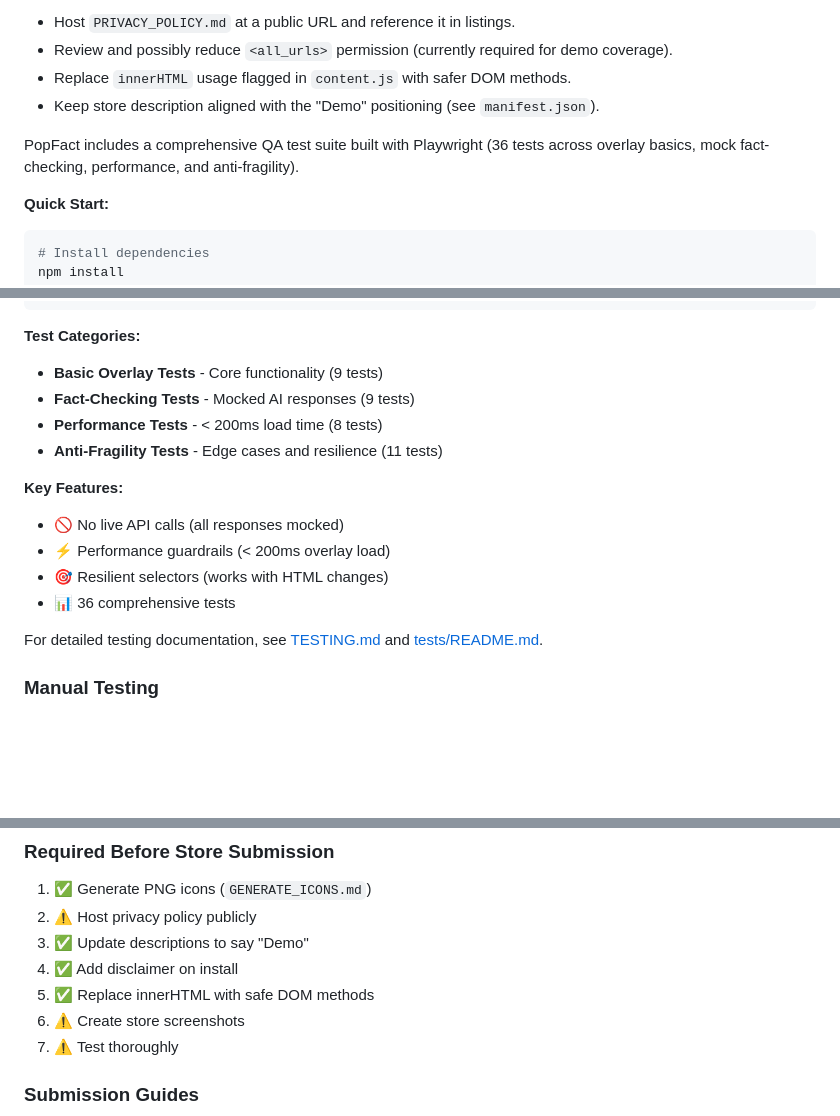
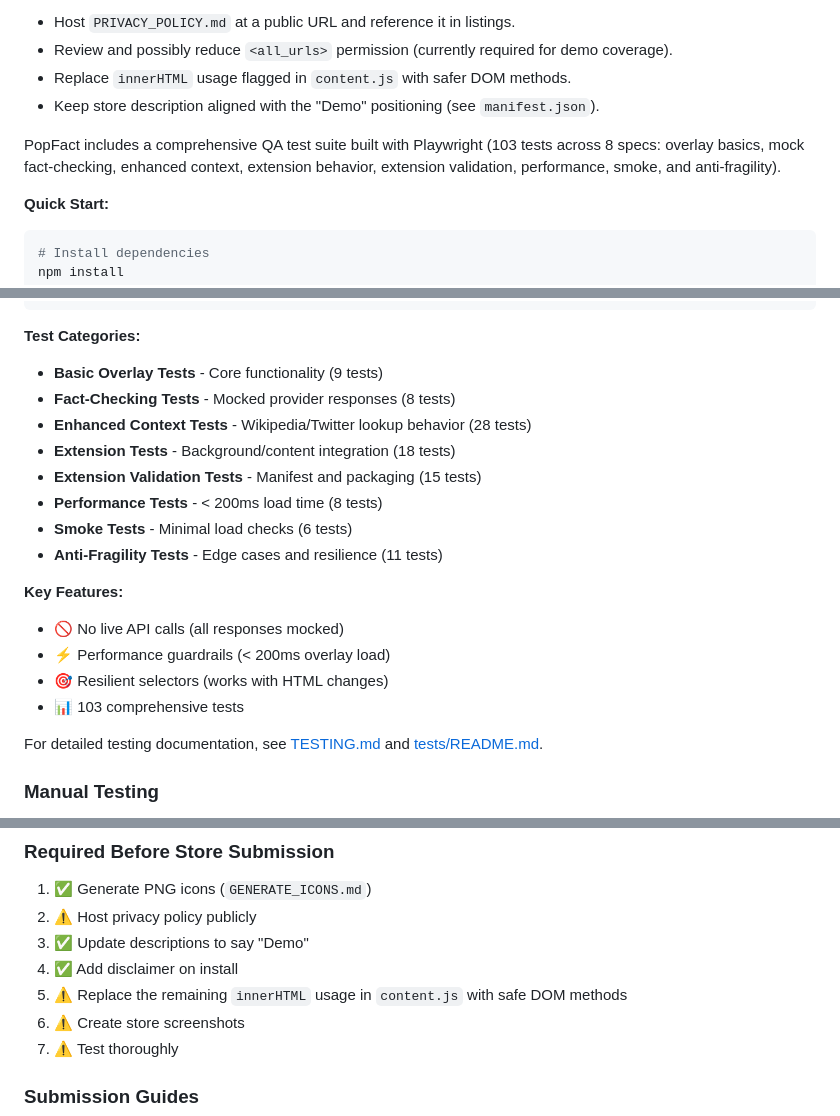
Before and after one commit to PetrefiedThunder/PopFact, a Markdown page: README.md, 3 parts joined by grey strips. GitHub-like rendering; blank space fills up the shorter version.

````diff
--- a/README.md
+++ b/README.md
@@ -181,7 +188,7 @@ See [DEBUG.md](DEBUG.md) for comprehensive debugging guide.
 - Replace `innerHTML` usage flagged in `content.js` with safer DOM methods.
 - Keep store description aligned with the "Demo" positioning (see `manifest.json`).
 
-PopFact includes a comprehensive QA test suite built with Playwright (36 tests across overlay basics, mock fact-checking, performance, and anti-fragility).
+PopFact includes a comprehensive QA test suite built with Playwright (103 tests across 8 specs: overlay basics, mock fact-checking, enhanced context, extension behavior, extension validation, performance, smoke, and anti-fragility).
 
 **Quick Start:**
 ```bash
@@ -200,15 +207,19 @@ npm run test:ui
 
 **Test Categories:**
 - **Basic Overlay Tests** - Core functionality (9 tests)
-- **Fact-Checking Tests** - Mocked AI responses (9 tests)
+- **Fact-Checking Tests** - Mocked provider responses (8 tests)
+- **Enhanced Context Tests** - Wikipedia/Twitter lookup behavior (28 tests)
+- **Extension Tests** - Background/content integration (18 tests)
+- **Extension Validation Tests** - Manifest and packaging (15 tests)
 - **Performance Tests** - < 200ms load time (8 tests)
+- **Smoke Tests** - Minimal load checks (6 tests)
 - **Anti-Fragility Tests** - Edge cases and resilience (11 tests)
 
 **Key Features:**
 - 🚫 No live API calls (all responses mocked)
 - ⚡ Performance guardrails (< 200ms overlay load)
 - 🎯 Resilient selectors (works with HTML changes)
-- 📊 36 comprehensive tests
+- 📊 103 comprehensive tests
 
 For detailed testing documentation, see [TESTING.md](TESTING.md) and [tests/README.md](tests/README.md).
 
@@ -225,7 +236,7 @@ For detailed testing documentation, see [TESTING.md](TESTING.md) and [tests/READ
 2. ⚠️ Host privacy policy publicly
 3. ✅ Update descriptions to say "Demo"
 4. ✅ Add disclaimer on install
-5. ✅ Replace innerHTML with safe DOM methods
+5. ⚠️ Replace the remaining `innerHTML` usage in `content.js` with safe DOM methods
 6. ⚠️ Create store screenshots
 7. ⚠️ Test thoroughly
 
````
Also changed, not shown: other parts of README.md (+22 -15 lines).
